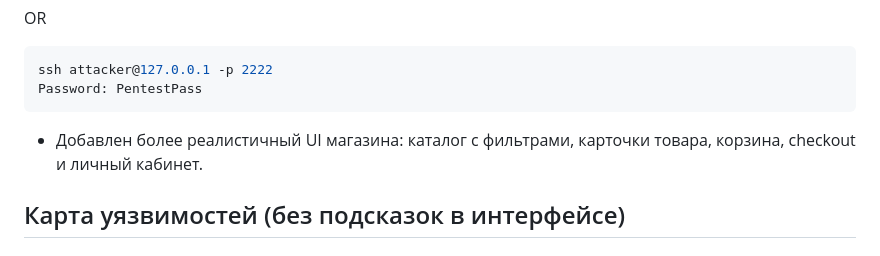
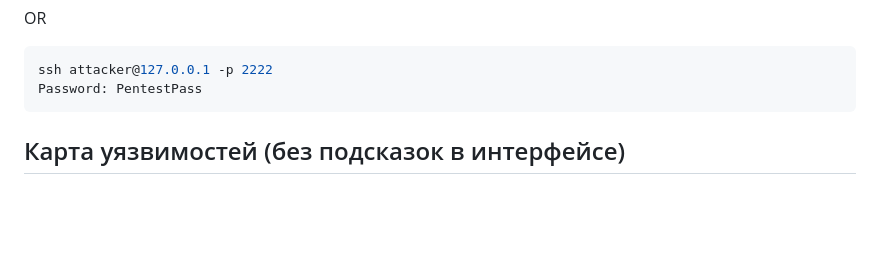
Before and after one commit to whitejenkins/VAFTNP, a Markdown page: README.md, the part around the change. GitHub-like rendering; blank space fills up the shorter version.

Commit message:
Revise README with UI updates and vulnerability map
Updated README to reflect new UI features and vulnerabilities.

````diff
--- a/README.md
+++ b/README.md
@@ -34,8 +34,6 @@ OR
 ssh attacker@127.0.0.1 -p 2222
 Password: PentestPass
 ```
-
-- Добавлен более реалистичный UI магазина: каталог с фильтрами, карточки товара, корзина, checkout и личный кабинет.
 
 ## Карта уязвимостей (без подсказок в интерфейсе)
 
````
